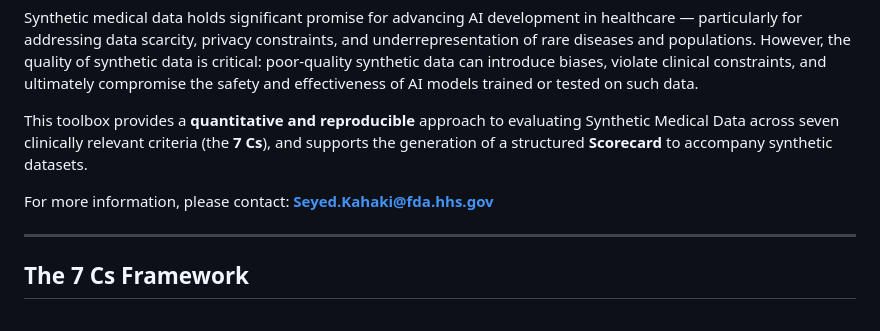
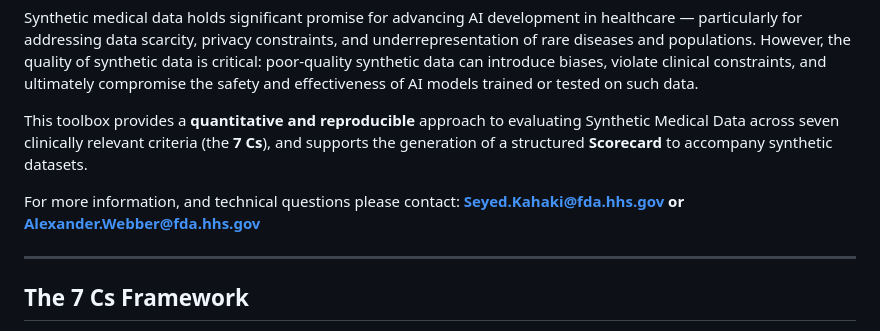
Before and after one commit to DIDSR/ScoreCard, a Markdown page: README.md, the part around the change. GitHub-like rendering.

```diff
--- a/README.md
+++ b/README.md
@@ -14,7 +14,7 @@ Synthetic medical data holds significant promise for advancing AI development in
 
 This toolbox provides a **quantitative and reproducible** approach to evaluating Synthetic Medical Data across seven clinically relevant criteria (the **7 Cs**), and supports the generation of a structured **Scorecard** to accompany synthetic datasets.
 
-For more information, please contact: **[Seyed.Kahaki@fda.hhs.gov](mailto:Seyed.Kahaki@fda.hhs.gov)**
+For more information, and technical questions please contact: **[Seyed.Kahaki@fda.hhs.gov](mailto:Seyed.Kahaki@fda.hhs.gov) or [Alexander.Webber@fda.hhs.gov](mailto:Alexander.Webber@fda.hhs.gov)**
 
 ---
 
```
